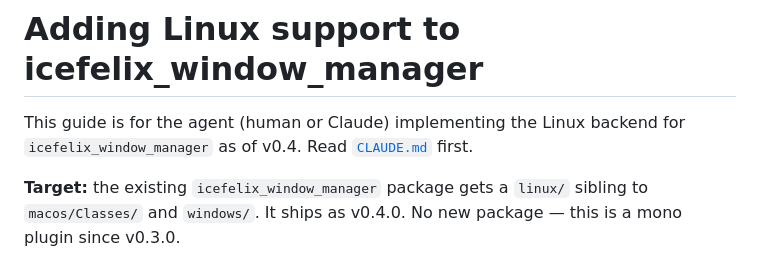
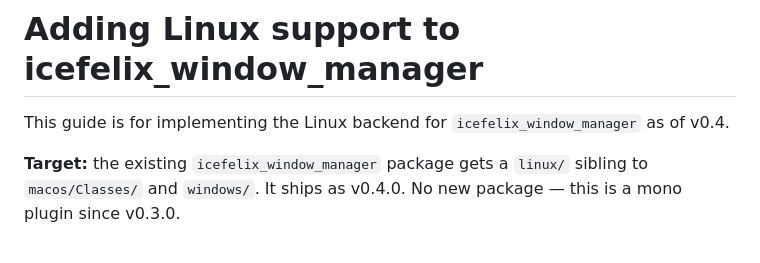
Before and after one commit to ICE-Felix/icefelix-window-manager, a Markdown page: docs/ADDING_LINUX.md, the part around the change. Rendered like a GitHub page.

Commit message:
docs: clean up ADDING_LINUX.md intro

```diff
--- a/docs/ADDING_LINUX.md
+++ b/docs/ADDING_LINUX.md
@@ -1,8 +1,7 @@
 # Adding Linux support to icefelix_window_manager
 
-This guide is for the agent (human or Claude) implementing the Linux
-backend for `icefelix_window_manager` as of v0.4. Read [`CLAUDE.md`](../CLAUDE.md)
-first.
+This guide is for implementing the Linux backend for
+`icefelix_window_manager` as of v0.4.
 
 **Target:** the existing `icefelix_window_manager` package gets a `linux/`
 sibling to `macos/Classes/` and `windows/`. It ships as v0.4.0. No new
```
